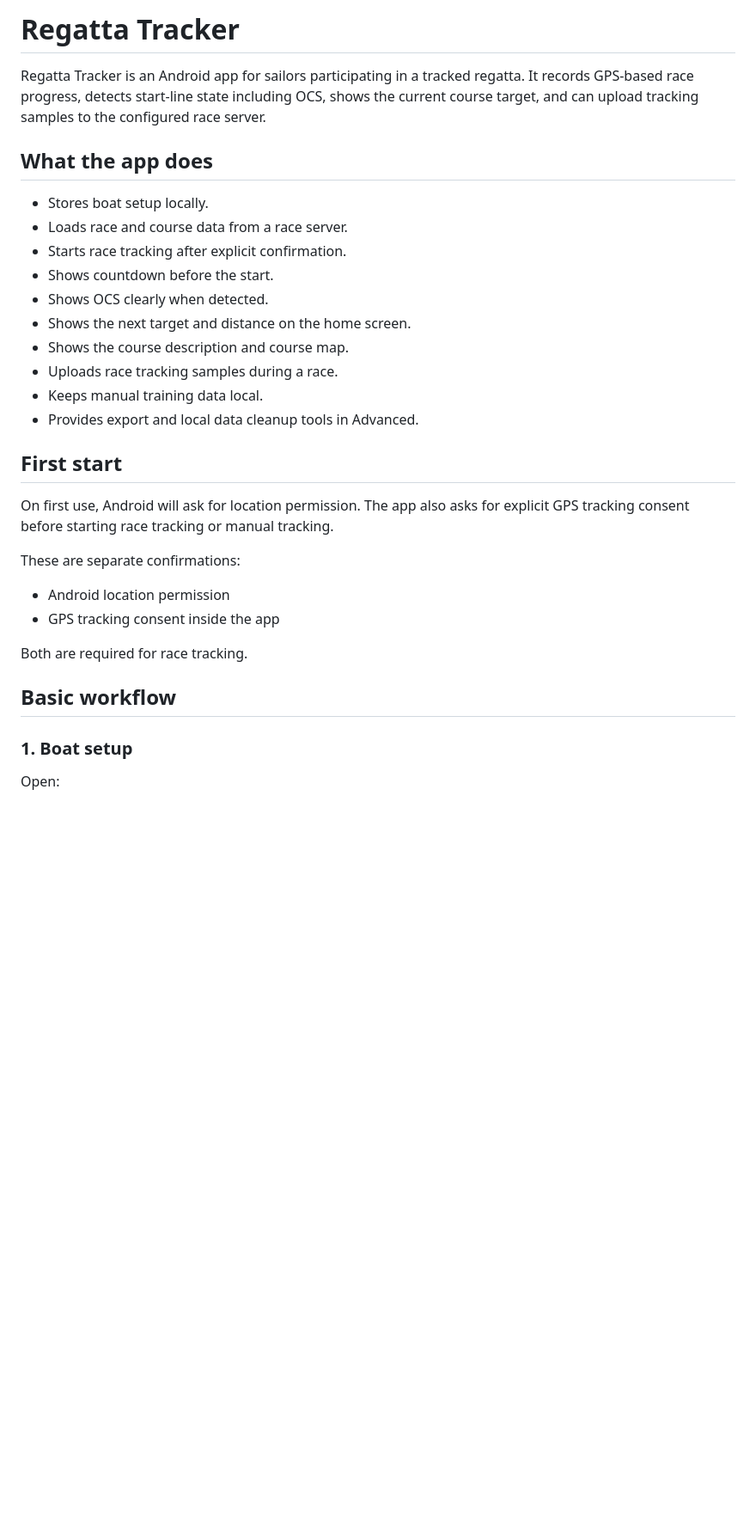
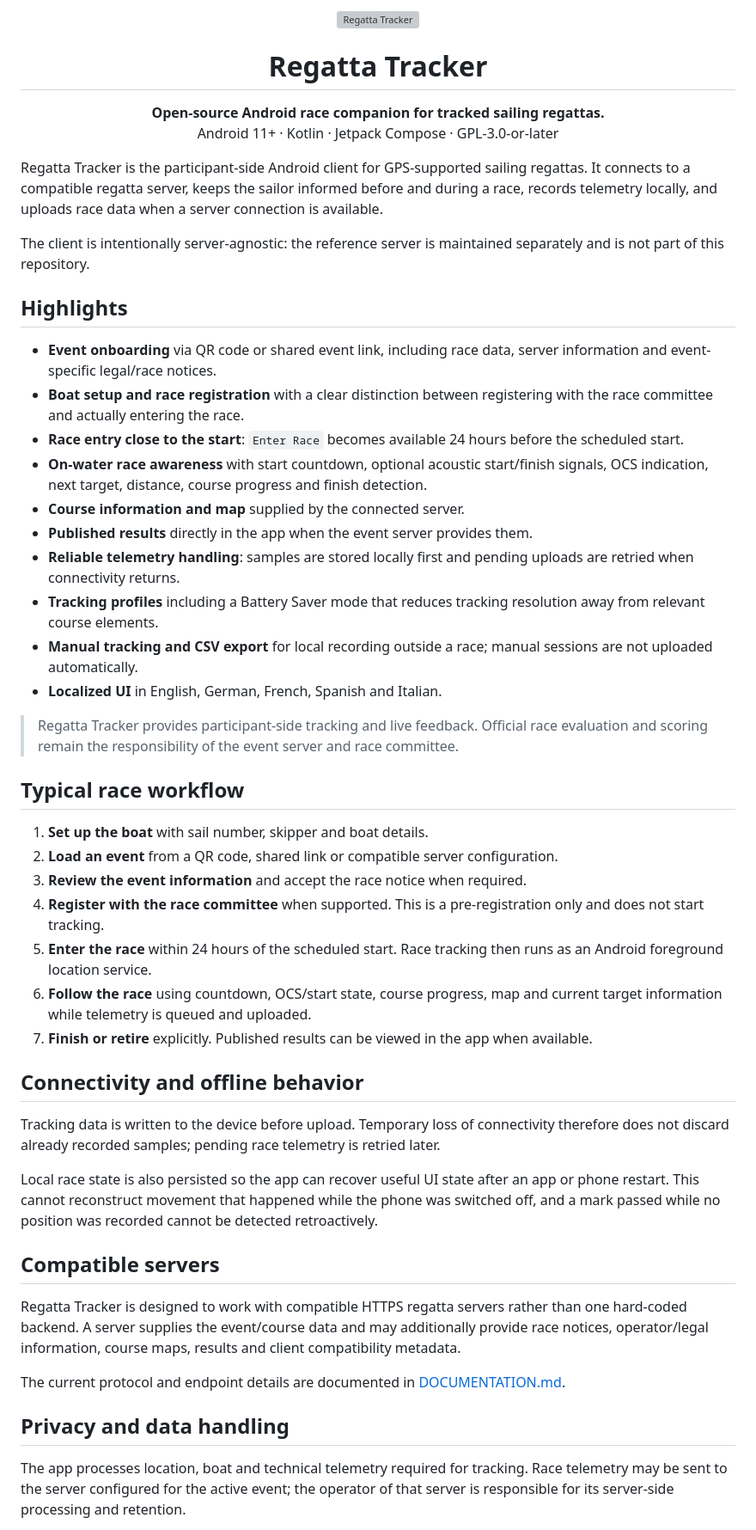
Before and after one commit to MWillimz/RegattaTracker-Public, a Markdown page: README.md, the part around one of its changes. Shown at 86% size. Rendered like a GitHub page; blank space fills up the shorter version; grey boxes are pictures that could not be loaded.

```diff
--- a/README.md
+++ b/README.md
@@ -1,33 +1,56 @@
-# Regatta Tracker
+<p align="center">
+  <img src="app/src/main/ic_launcher-playstore.png" alt="Regatta Tracker" width="120" />
+</p>
 
-Regatta Tracker is an Android app for sailors participating in a tracked regatta. It records GPS-based race progress, detects start-line state including OCS, shows the current course target, and can upload tracking samples to the configured race server.
+<h1 align="center">Regatta Tracker</h1>
 
-## What the app does
+<p align="center">
+  <strong>Open-source Android race companion for tracked sailing regattas.</strong><br />
+  Android 11+ · Kotlin · Jetpack Compose · GPL-3.0-or-later
+</p>
 
-- Stores boat setup locally.
-- Loads race and course data from a race server.
-- Starts race tracking after explicit confirmation.
-- Shows countdown before the start.
-- Shows OCS clearly when detected.
-- Shows the next target and distance on the home screen.
-- Shows the course description and course map.
-- Uploads race tracking samples during a race.
-- Keeps manual training data local.
-- Provides export and local data cleanup tools in Advanced.
+Regatta Tracker is the participant-side Android client for GPS-supported sailing regattas. It connects to a compatible regatta server, keeps the sailor informed before and during a race, records telemetry locally, and uploads race data when a server connection is available.
 
-## First start
+The client is intentionally server-agnostic: the reference server is maintained separately and is not part of this repository.
 
-On first use, Android will ask for location permission. The app also asks for explicit GPS tracking consent before starting race tracking or manual tracking.
+## Highlights
 
-These are separate confirmations:
+- **Event onboarding** via QR code or shared event link, including race data, server information and event-specific legal/race notices.
+- **Boat setup and race registration** with a clear distinction between registering with the race committee and actually entering the race.
+- **Race entry close to the start**: `Enter Race` becomes available 24 hours before the scheduled start.
+- **On-water race awareness** with start countdown, optional acoustic start/finish signals, OCS indication, next target, distance, course progress and finish detection.
+- **Course information and map** supplied by the connected server.
+- **Published results** directly in the app when the event server provides them.
+- **Reliable telemetry handling**: samples are stored locally first and pending uploads are retried when connectivity returns.
+- **Tracking profiles** including a Battery Saver mode that reduces tracking resolution away from relevant course elements.
+- **Manual tracking and CSV export** for local recording outside a race; manual sessions are not uploaded automatically.
+- **Localized UI** in English, German, French, Spanish and Italian.
 
-- Android location permission
-- GPS tracking consent inside the app
+> Regatta Tracker provides participant-side tracking and live feedback. Official race evaluation and scoring remain the responsibility of the event server and race committee.
 
-Both are required for race tracking.
+## Typical race workflow
 
-## Basic workflow
+1. **Set up the boat** with sail number, skipper and boat details.
+2. **Load an event** from a QR code, shared link or compatible server configuration.
+3. **Review the event information** and accept the race notice when required.
+4. **Register with the race committee** when supported. This is a pre-registration only and does not start tracking.
+5. **Enter the race** within 24 hours of the scheduled start. Race tracking then runs as an Android foreground location service.
+6. **Follow the race** using countdown, OCS/start state, course progress, map and current target information while telemetry is queued and uploaded.
+7. **Finish or retire** explicitly. Published results can be viewed in the app when available.
 
-### 1. Boat setup
+## Connectivity and offline behavior
 
-Open:
+Tracking data is written to the device before upload. Temporary loss of connectivity therefore does not discard already recorded samples; pending race telemetry is retried later.
+
+Local race state is also persisted so the app can recover useful UI state after an app or phone restart. This cannot reconstruct movement that happened while the phone was switched off, and a mark passed while no position was recorded cannot be detected retroactively.
+
+## Compatible servers
+
+Regatta Tracker is designed to work with compatible HTTPS regatta servers rather than one hard-coded backend. A server supplies the event/course data and may additionally provide race notices, operator/legal information, course maps, results and client compatibility metadata.
+
+The current protocol and endpoint details are documented in [DOCUMENTATION.md](DOCUMENTATION.md).
+
+## Privacy and data handling
+
+The app processes location, boat and technical telemetry required for tracking. Race telemetry may be sent to the server configured for the active event; the operator of that server is responsible for its server-side processing and retention.
+
```
Also changed, not shown: other parts of README.md (+26 -188 lines).
